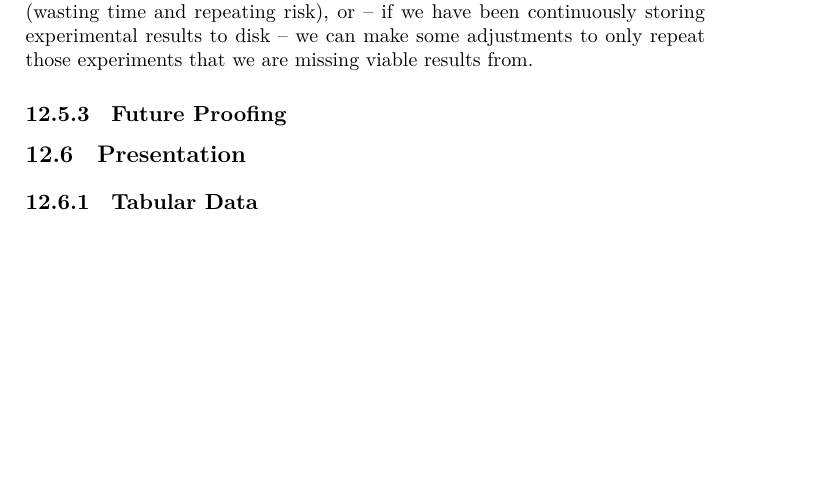
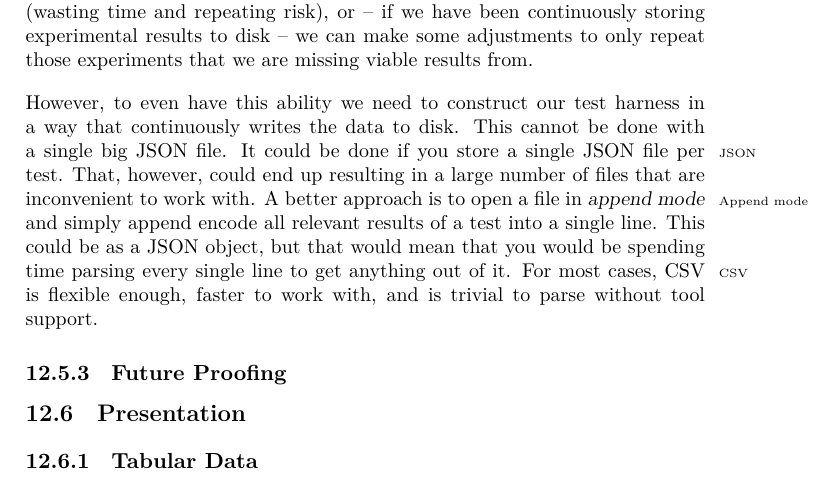
Before and after one commit to aslakjohansen/report-writing, a LaTeX thesis (doc/report-writing.tex): part of page 52 of 86, cut so that both start at the same text, the shorter picture padded with empty space. Compiled offline with XeLaTeX.

Commit message:
Added the paragraph on choosing CSV over JSON

```diff
--- a/doc/report-writing.tex
+++ b/doc/report-writing.tex
@@ -1623,6 +1623,7 @@ Go through the requirements; one at a time. Determine the best way of evaluating
 Some experiments take a long time to run. Whether that is measured in days or weeks, a lot is riding on it. If something were to go wrong, what would the consequences look like? Depending on what went wrong, either the test harness\idx{Test harness} stopped functioning, or it experienced an intermittent period of time where it did not function. As a consequence, every result that were attempted to be produced within this timeframe is either flawed or never came to be in the first case. When this happens we can either repeat the whole thing (wasting time and repeating risk), or -- if we have been continuously storing experimental results to disk -- we can make some adjustments to only repeat those experiments that we are missing viable results from.
 
 % choosing CSV over JSON
+However, to even have this ability we need to construct our test harness in a way that continuously writes the data to disk. This cannot be done with a single big JSON\idx{JSON} file. It could be done if you store a single JSON file per test. That, however, could end up resulting in a large number of files that are inconvenient to work with. A better approach is to open a file in \textsl{append\idx{Append mode} mode} and simply append encode all relevant results of a test into a single line. This could be as a JSON object, but that would mean that you would be spending time parsing every single line to get anything out of it. For most cases, CSV\idx{CSV} is flexible enough, faster to work with, and is trivial to parse without tool support.
 
 % flushing to disk: the different levels involved
 
```
